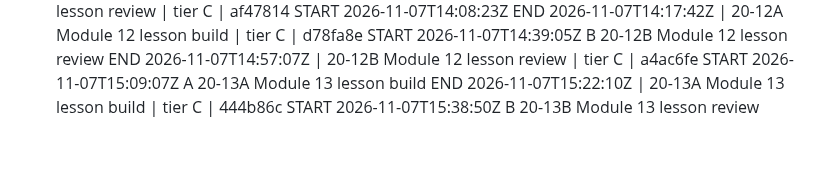
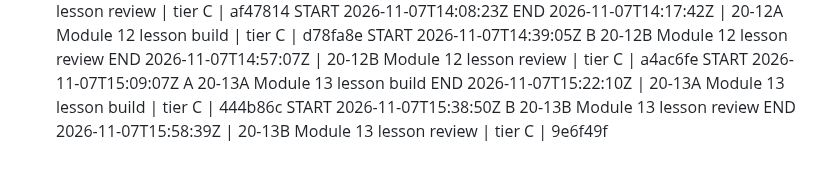
Before and after one commit to turners1987-code/The-Blueprint, a Markdown page: BUILD_LOG.md, the part around the change. Drawn GitHub-style.

```diff
--- a/BUILD_LOG.md
+++ b/BUILD_LOG.md
@@ -137,3 +137,4 @@ END 2026-11-07T14:57:07Z | 20-12B Module 12 lesson review | tier C | a4ac6fe
 START 2026-11-07T15:09:07Z A 20-13A Module 13 lesson build
 END 2026-11-07T15:22:10Z | 20-13A Module 13 lesson build | tier C | 444b86c
 START 2026-11-07T15:38:50Z B 20-13B Module 13 lesson review
+END 2026-11-07T15:58:39Z | 20-13B Module 13 lesson review | tier C | 9e6f49f
```
Also changed, not shown: reference/BACKLOG.md (+1 -0 lines).
